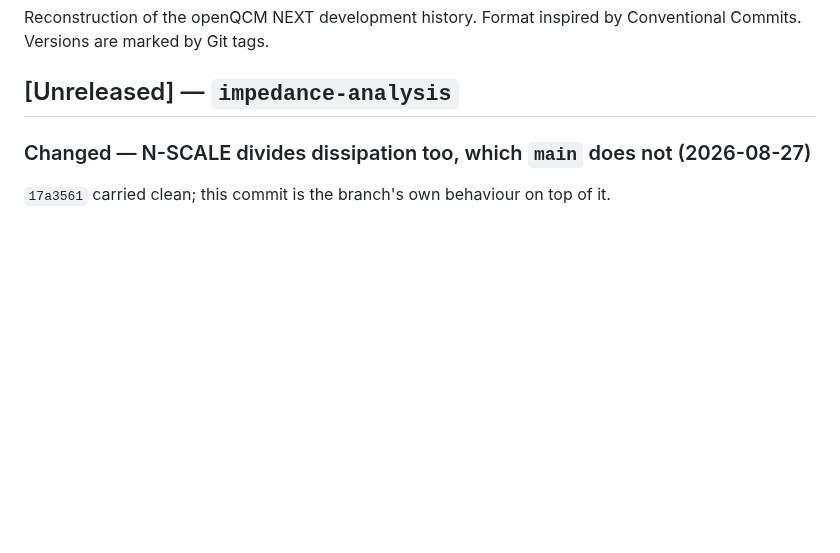
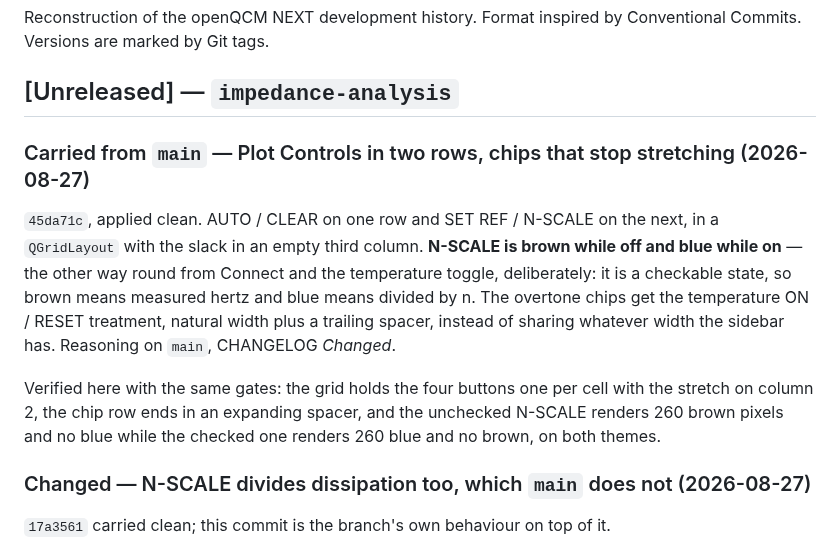
Before and after one commit to openQCM/openqcm-next, a Markdown page: CHANGELOG.md, the part around the change. Rendered like a GitHub page; blank space fills up the shorter version.

Commit message:
docs: record the sidebar port
Co-Authored-By: Claude Opus 5 <noreply@anthropic.com>

```diff
--- a/CHANGELOG.md
+++ b/CHANGELOG.md
@@ -4,6 +4,19 @@ Reconstruction of the openQCM NEXT development history. Format inspired by
 Conventional Commits. Versions are marked by Git tags.
 
 ## [Unreleased] — `impedance-analysis`
+
+### Carried from `main` — Plot Controls in two rows, chips that stop stretching (2026-08-27)
+
+`45da71c`, applied clean. AUTO / CLEAR on one row and SET REF / N-SCALE on the next, in a
+`QGridLayout` with the slack in an empty third column. **N-SCALE is brown while off and blue while
+on** — the other way round from Connect and the temperature toggle, deliberately: it is a checkable
+state, so brown means measured hertz and blue means divided by n. The overtone chips get the
+temperature ON / RESET treatment, natural width plus a trailing spacer, instead of sharing whatever
+width the sidebar has. Reasoning on `main`, CHANGELOG *Changed*.
+
+Verified here with the same gates: the grid holds the four buttons one per cell with the stretch on
+column 2, the chip row ends in an expanding spacer, and the unchecked N-SCALE renders 260 brown
+pixels and no blue while the checked one renders 260 blue and no brown, on both themes.
 
 ### Changed — N-SCALE divides dissipation too, which `main` does not (2026-08-27)
 
```
